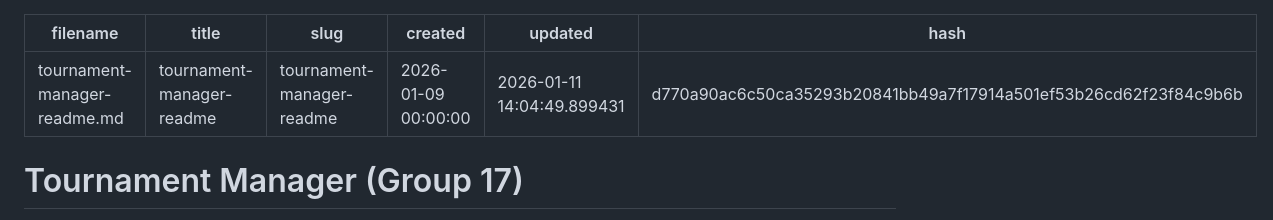
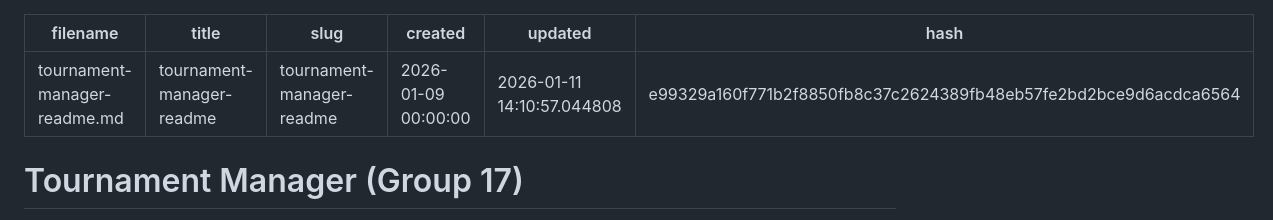
Before and after one commit to saacutter/saacutter.github.io, a Markdown page: blog/tournament-manager-readme.md, the part around the change. Rendered like a GitHub page.

Commit message:
Updated frontmatter of the posts blog/tournament-manager-readme.md

```diff
--- a/blog/tournament-manager-readme.md
+++ b/blog/tournament-manager-readme.md
@@ -3,8 +3,8 @@ filename: tournament-manager-readme.md
 title: tournament-manager-readme
 slug: tournament-manager-readme
 created: 2026-01-09 00:00:00
-updated: 2026-01-11 14:04:49.899431
-hash: d770a90ac6c50ca35293b20841bb49a7f17914a501ef53b26cd62f23f84c9b6b
+updated: 2026-01-11 14:10:57.044808
+hash: e99329a160f771b2f8850fb8c37c2624389fb48eb57fe2bd2bce9d6acdca6564
 ---
 
 # Tournament Manager (Group 17)
```
